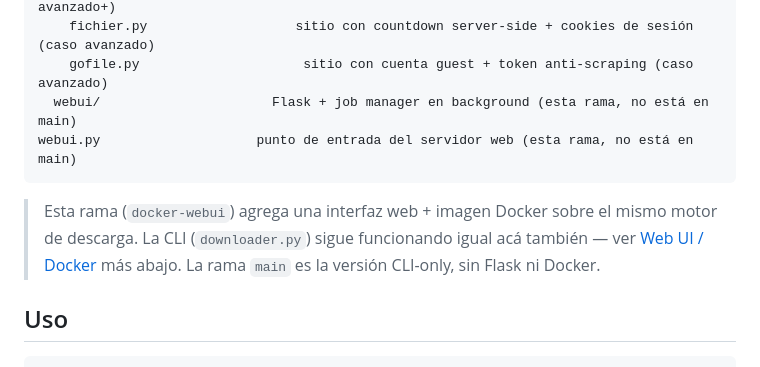
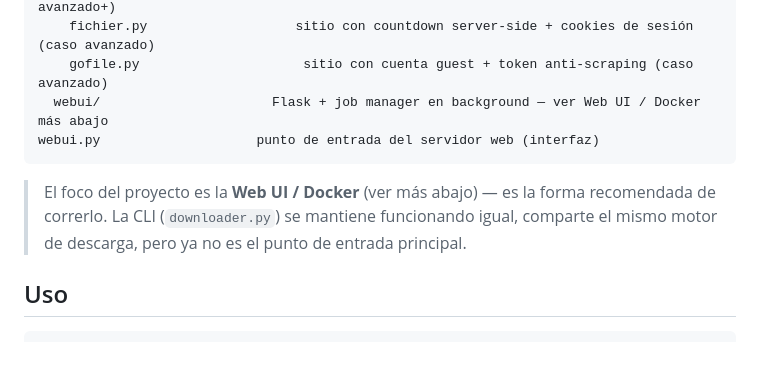
Before and after one commit to Pocholo95/proxy-downloadeder, a Markdown page: README.md, the part around the change. GitHub-like rendering.

Commit message:
Merge docker-webui into main, deprecate the CLI-only branch
Consolidating to a single branch: main now carries the Web UI/Docker
stack (previously on docker-webui) plus the CLI, which stays as-is.
Going forward the Web UI is the primary, actively developed surface.

````diff
--- a/README.md
+++ b/README.md
@@ -22,14 +22,14 @@ proxy_downloader/
     mega.py                     sitio con descifrado del lado del cliente (caso avanzado+)
     fichier.py                   sitio con countdown server-side + cookies de sesión (caso avanzado)
     gofile.py                     sitio con cuenta guest + token anti-scraping (caso avanzado)
-  webui/                      Flask + job manager en background (esta rama, no está en main)
-webui.py                    punto de entrada del servidor web (esta rama, no está en main)
+  webui/                      Flask + job manager en background — ver Web UI / Docker más abajo
+webui.py                    punto de entrada del servidor web (interfaz)
 ```
 
-> Esta rama (`docker-webui`) agrega una interfaz web + imagen Docker sobre el
-> mismo motor de descarga. La CLI (`downloader.py`) sigue funcionando igual
-> acá también — ver [Web UI / Docker](#web-ui--docker) más abajo. La rama
-> `main` es la versión CLI-only, sin Flask ni Docker.
+> El foco del proyecto es la **Web UI / Docker** (ver más abajo) — es la
+> forma recomendada de correrlo. La CLI (`downloader.py`) se mantiene
+> funcionando igual, comparte el mismo motor de descarga, pero ya no es el
+> punto de entrada principal.
 
 ## Uso
 
````
